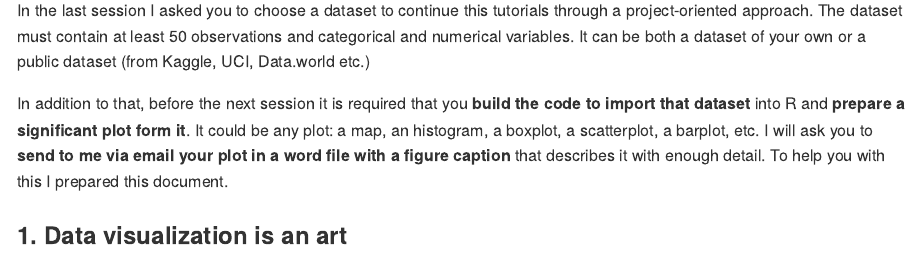
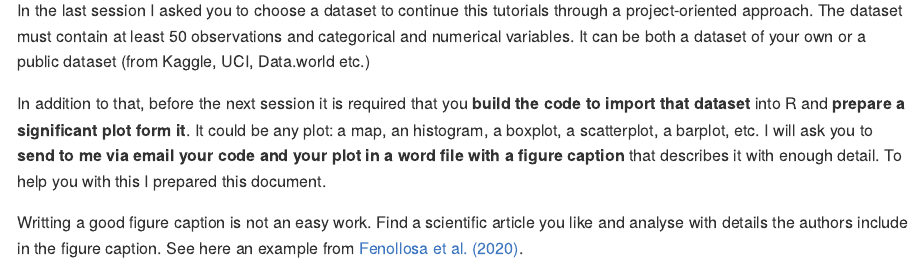
Before and after one commit to erolafr/Quantitative-Tutorials-2022, an R Markdown document (Session2/Session2.Rmd): the page in a window 1100 px wide, from 470 px down. Rendered offline with R 4.5, knitr and Pandoc, with nearby package versions.

```diff
--- a/Session2/Session2.Rmd
+++ b/Session2/Session2.Rmd
@@ -18,4 +18,6 @@
 
 In the last session I asked you to choose a dataset to continue this tutorials through a project-oriented approach. The dataset must contain at least 50 observations and categorical and numerical variables. It can be both a dataset of your own or a public dataset (from Kaggle, UCI, Data.world etc.)
 
-In addition to that, before the next session it is required that you **build the code to import that dataset** into R and **prepare a significant plot form it**. It could be any plot: a map, an histogram, a boxplot, a scatterplot, a barplot, etc. I will ask you to **send to me via email your plot in a word file with a figure caption** that describes it with enough detail. To help you with this I prepared this document.
+In addition to that, before the next session it is required that you **build the code to import that dataset** into R and **prepare a significant plot form it**. It could be any plot: a map, an histogram, a boxplot, a scatterplot, a barplot, etc. I will ask you to **send to me via email your code and your plot in a word file with a figure caption** that describes it with enough detail. To help you with this I prepared this document.
+
+Writting a good figure caption is not an easy work. Find a scientific article you like and analyse with details the authors include in the figure caption. See here an example from [Fenollosa et al. (2020)](https://plantmethods.biomedcentral.com/articles/10.1186/s13007-020-00607-3).
```
Also changed, not shown: Session2/Session2.md, Session2/Session2.Rmd (2 more changed lines).
